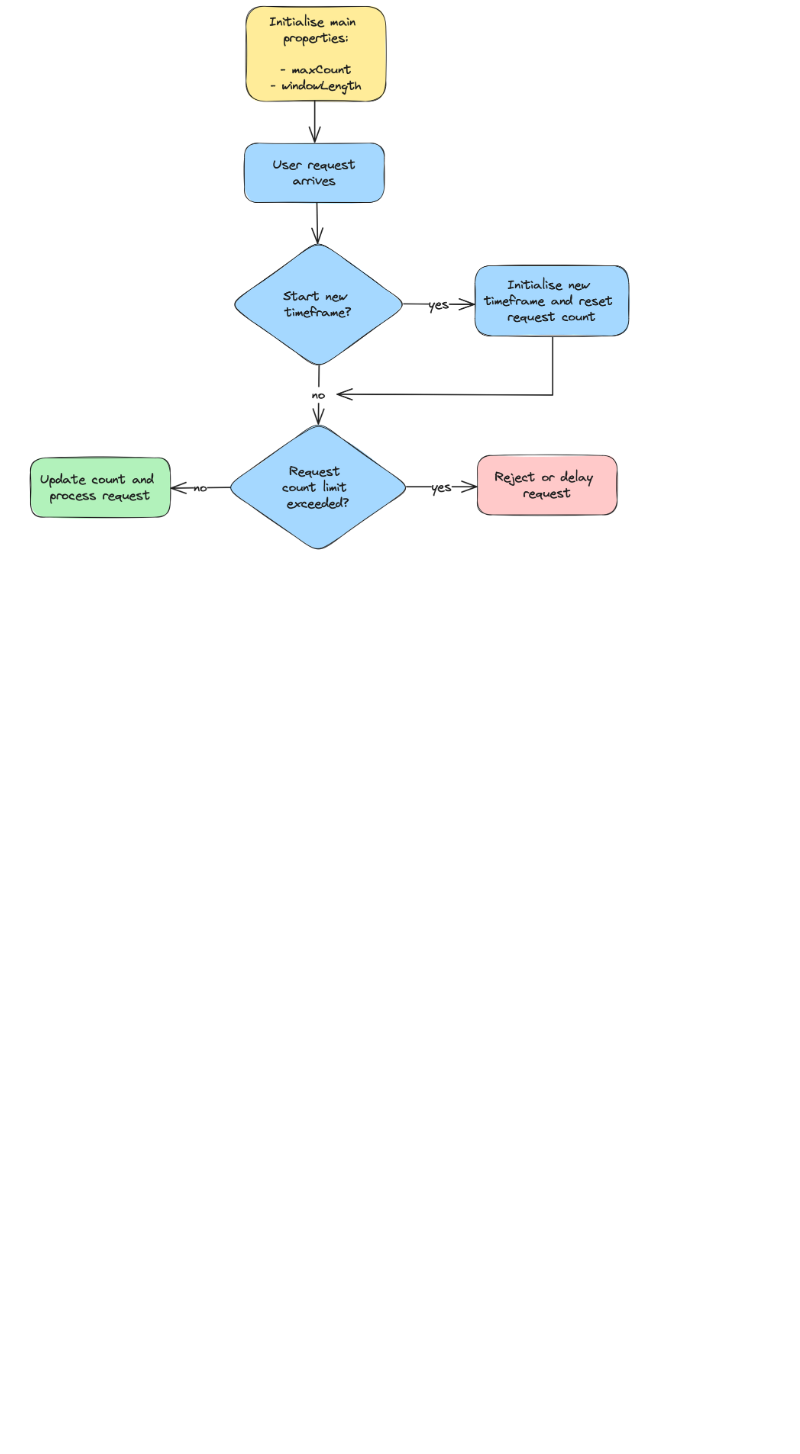
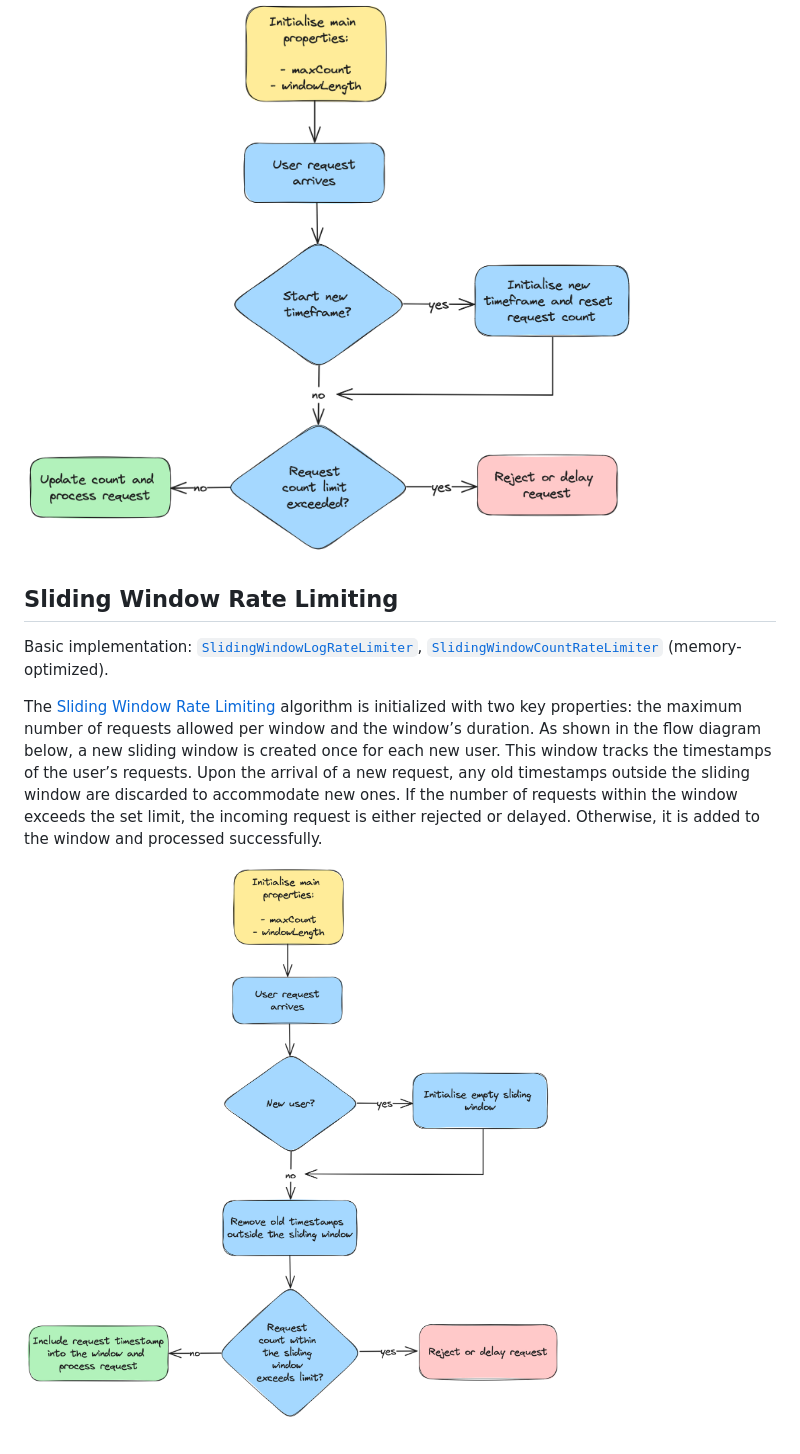
Before and after one commit to rdiachenko/rd-blog, a Markdown page: rate-limiting/README.md, the part around one of its changes. Rendered like a GitHub page; pictures changed too: rate-limiting/docs/sliding-window-algorithm-flow-diagram.png (added); blank space fills up the shorter version.

Commit message:
add readme for sliding window algorithm

```diff
--- a/rate-limiting/README.md
+++ b/rate-limiting/README.md
@@ -11,3 +11,11 @@ Basic implementation: [`FixedWindowRateLimiter`](lib/src/main/java/com/rdiachenk
 The [Fixed Window Rate Limiting](https://www.rdiachenko.com/posts/arch/rate-limiting/fixed-window-algorithm/) algorithm is initialized with two key properties: the maximum number of requests allowed per window and the length of each window. As illustrated in the flow diagram below, a request is successfully processed if the current request count within the ongoing window does not exceed the maximum limit. If the limit is exceeded, the request is either rejected or delayed. A new window is initiated, and the request count is reset, when the request's timestamp falls outside the current window.
 
 ![Flow Diagram for Fixed Window Algorithm](docs/fixed-window-algorithm-flow-diagram.png "Flow Diagram for Fixed Window Algorithm")
+
+## Sliding Window Rate Limiting
+
+Basic implementation: [`SlidingWindowLogRateLimiter`](lib/src/main/java/com/rdiachenko/ratelimiting/SlidingWindowLogRateLimiter.java), [`SlidingWindowCountRateLimiter`](lib/src/main/java/com/rdiachenko/ratelimiting/SlidingWindowCountRateLimiter.java) (memory-optimized).
+
+The [Sliding Window Rate Limiting](https://www.rdiachenko.com/posts/arch/rate-limiting/sliding-window-algorithm/) algorithm is initialized with two key properties: the maximum number of requests allowed per window and the window’s duration. As shown in the flow diagram below, a new sliding window is created once for each new user. This window tracks the timestamps of the user’s requests. Upon the arrival of a new request, any old timestamps outside the sliding window are discarded to accommodate new ones. If the number of requests within the window exceeds the set limit, the incoming request is either rejected or delayed. Otherwise, it is added to the window and processed successfully.
+
+![Flow Diagram for Sliding Window Algorithm](docs/sliding-window-algorithm-flow-diagram.png "Flow Diagram for Sliding Window Algorithm")
```
Also changed, not shown: other parts of rate-limiting/README.md (+1 -1 lines).
